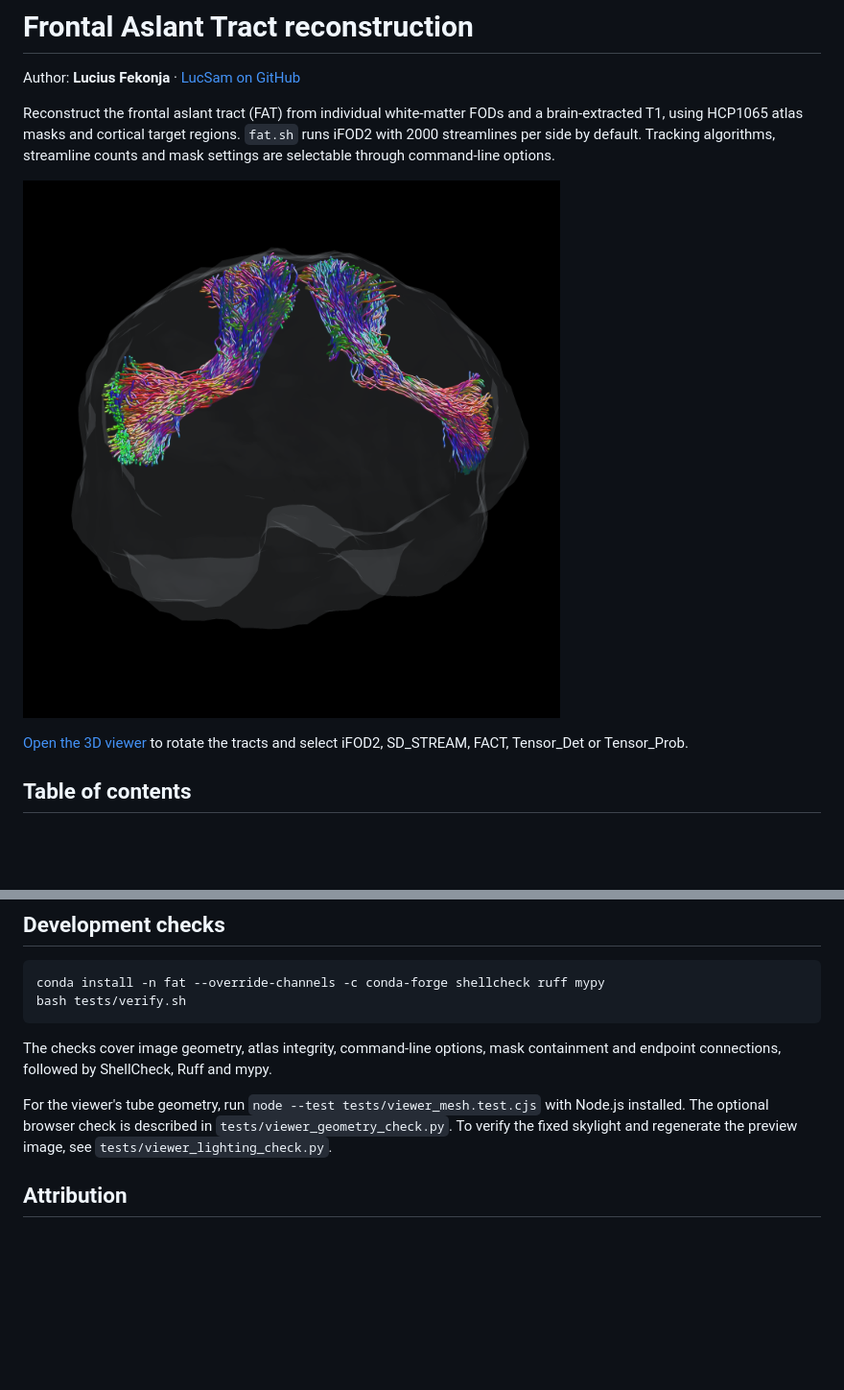
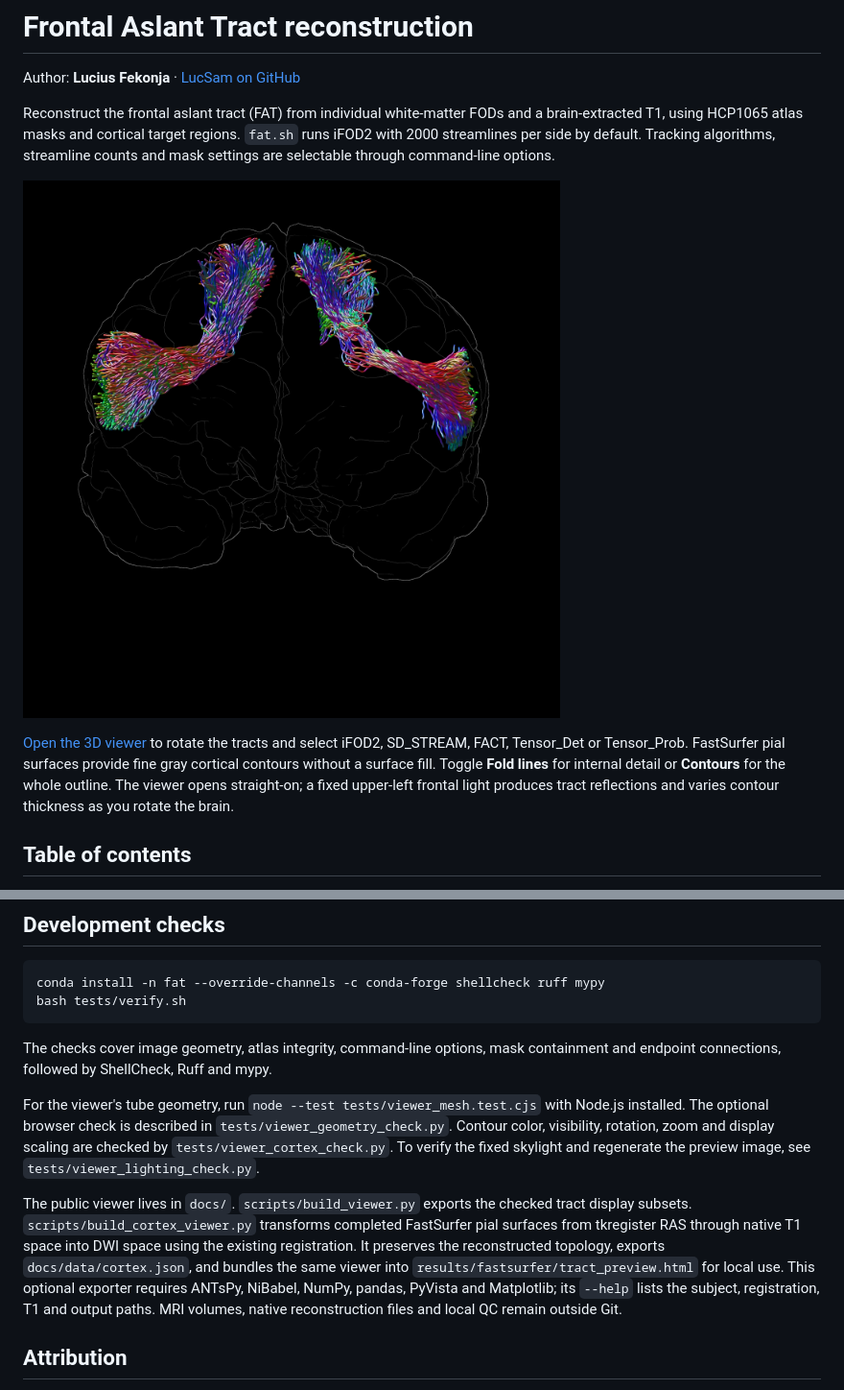
Before and after one commit to LucSam/tractseg_xtract_fat, a Markdown page: README.md, 2 parts joined by grey strips. Shown at 96% size. Drawn GitHub-style; pictures changed too: assets/fat_3d.png; blank space fills up the shorter version.

```diff
--- a/README.md
+++ b/README.md
@@ -7,10 +7,14 @@ and a brain-extracted T1, using HCP1065 atlas masks and cortical target regions.
 `fat.sh` runs iFOD2 with 2000 streamlines per side by default. Tracking algorithms,
 streamline counts and mask settings are selectable through command-line options.
 
-[![FAT in direction RGB with fixed skylight reflections — open the 3D viewer](assets/fat_3d.png?v=2)](https://lucsam.github.io/tractseg_xtract_fat/)
+[![Reflective FAT tracts with fine cortical contours — open the 3D viewer](assets/fat_3d.png?v=3)](https://lucsam.github.io/tractseg_xtract_fat/)
 
 [Open the 3D viewer](https://lucsam.github.io/tractseg_xtract_fat/) to rotate the
-tracts and select iFOD2, SD_STREAM, FACT, Tensor_Det or Tensor_Prob.
+tracts and select iFOD2, SD_STREAM, FACT, Tensor_Det or Tensor_Prob. FastSurfer
+pial surfaces provide fine gray cortical contours without a surface fill.
+Toggle **Fold lines** for internal detail or **Contours** for the whole outline.
+The viewer opens straight-on; a fixed upper-left frontal light produces tract
+reflections and varies contour thickness as you rotate the brain.
 
 ## Table of contents
 
@@ -355,8 +359,19 @@ containment and endpoint connections, followed by ShellCheck, Ruff and mypy.
 
 For the viewer's tube geometry, run `node --test tests/viewer_mesh.test.cjs`
 with Node.js installed. The optional browser check is described in
-`tests/viewer_geometry_check.py`. To verify the fixed skylight and regenerate
-the preview image, see `tests/viewer_lighting_check.py`.
+`tests/viewer_geometry_check.py`. Contour color, visibility, rotation, zoom and
+display scaling are checked by `tests/viewer_cortex_check.py`. To verify the
+fixed skylight and regenerate the preview image, see `tests/viewer_lighting_check.py`.
+
+The public viewer lives in `docs/`. `scripts/build_viewer.py` exports the checked
+tract display subsets. `scripts/build_cortex_viewer.py` transforms completed
+FastSurfer pial surfaces from tkregister RAS through native T1 space into DWI
+space using the existing registration. It preserves the reconstructed topology,
+exports `docs/data/cortex.json`, and bundles the same viewer into
+`results/fastsurfer/tract_preview.html` for local use. This optional exporter
+requires ANTsPy, NiBabel, NumPy, pandas, PyVista and Matplotlib; its `--help` lists
+the subject, registration, T1 and output paths. MRI volumes, native reconstruction
+files and local QC remain outside Git.
 
 ## Attribution
 
```
Also changed, not shown: 13 other files.
